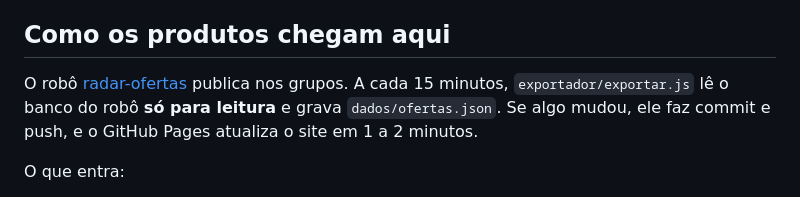
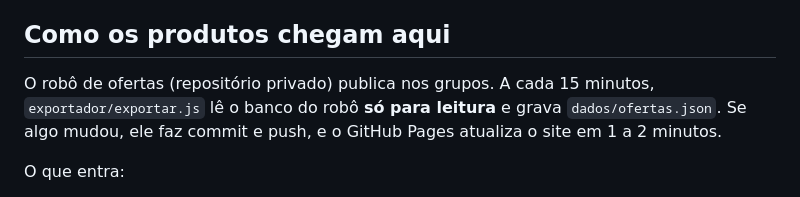
Before and after one commit to adiretoria/adiretoria.github.io, a Markdown page: README.md, the part around the change. Rendered like a GitHub page.

Commit message:
docs: sem link para o repositório privado do robô
Co-Authored-By: Claude Opus 5.5 <noreply@anthropic.com>

```diff
--- a/README.md
+++ b/README.md
@@ -6,7 +6,7 @@ estático (GitHub Pages, gratuito). O visitante busca o produto, filtra por loja
 
 ## Como os produtos chegam aqui
 
-O robô [radar-ofertas](https://github.com/paparidisbrancher/radar-ofertas) publica nos grupos. A cada
+O robô de ofertas (repositório privado) publica nos grupos. A cada
 15 minutos, `exportador/exportar.js` lê o banco do robô **só para leitura** e grava `dados/ofertas.json`.
 Se algo mudou, ele faz commit e push, e o GitHub Pages atualiza o site em 1 a 2 minutos.
 
```
